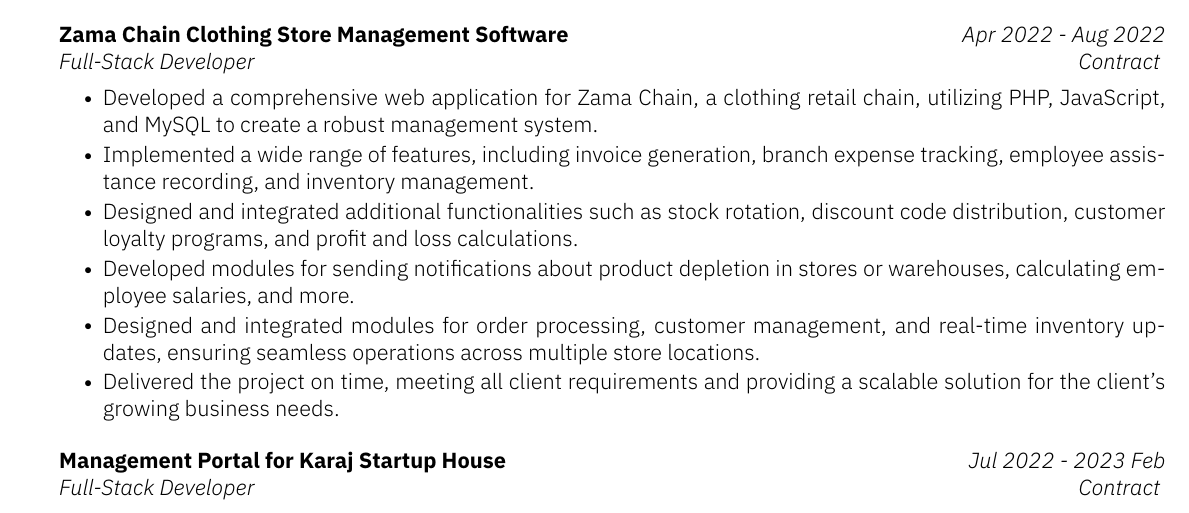
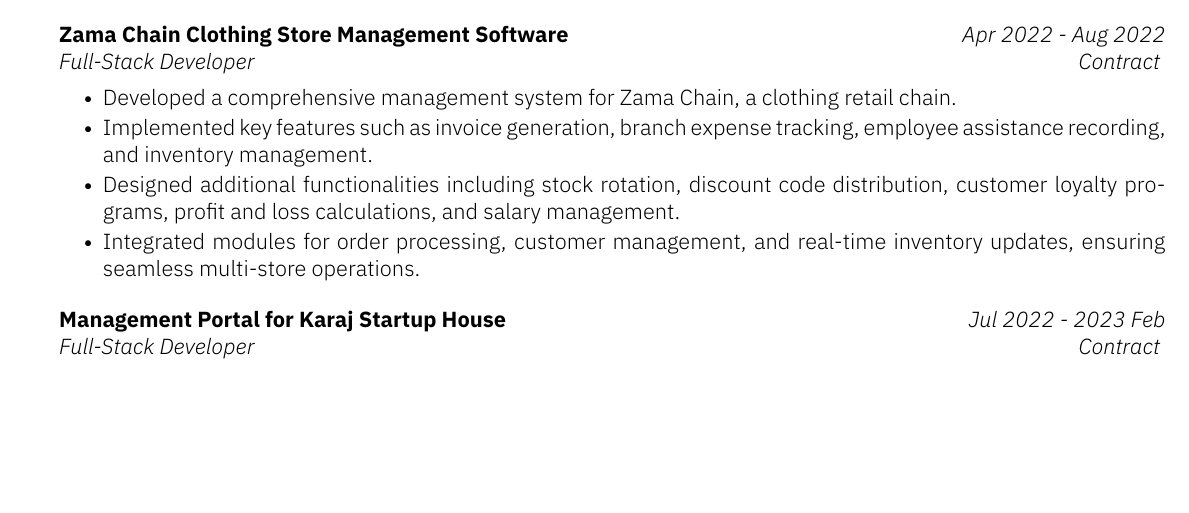
Before and after one commit to MrHamid78/resume, a LaTeX CV (kyvernitis-resume.tex): part of page 2 of 3, cut so that both start at the same text, the shorter picture padded with empty space. Compiled offline with XeLaTeX.

Commit message:
Zama Summerized Added

```diff
--- a/kyvernitis-resume.tex
+++ b/kyvernitis-resume.tex
@@ -82,32 +82,18 @@
 
     \end{subsection}
     \begin{subsection}{Zama Chain Clothing Store Management Software}{Full-Stack Developer}{Apr 2022 - Aug 2022}{Contract}{}
-%     		\item Developed a web application for a chain of clothing stores with five active branches.
-%		\item The software included various features such as invoice generation, branch expense tracking, employee assistance recording, inventory management, stock rotation, sending discount codes to customers, customer loyalty program, profit and loss calculation, sending notifications for product depletion in stores or warehouses, employee salary calculation, and more.
-		\item Developed a comprehensive web application for Zama Chain, a clothing retail chain, utilizing PHP, JavaScript, and MySQL to create a robust management system.
-%		\item Implemented key features such as invoice generation, inventory management, and sales tracking to streamline store operations and improve efficiency.
-		\item Implemented a wide range of features, including invoice generation, branch expense tracking, employee assistance recording, and inventory management.
-		\item Designed and integrated additional functionalities such as stock rotation, discount code distribution, customer loyalty programs, and profit and loss calculations.
-		\item Developed modules for sending notifications about product depletion in stores or warehouses, calculating employee salaries, and more.
-
-		\item Designed and integrated modules for order processing, customer management, and real-time inventory updates, ensuring seamless operations across multiple store locations.
-%		\item Enhanced user experience with a responsive and intuitive interface, allowing staff to easily manage transactions and track store performance.
-		\item Delivered the project on time, meeting all client requirements and providing a scalable solution for the client's growing business needs.
+		\item Developed a comprehensive management system for Zama Chain, a clothing retail chain. %using PHP, JavaScript, and MySQL.
+		\item Implemented key features such as invoice generation, branch expense tracking, employee assistance recording, and inventory management.
+		\item Designed additional functionalities including stock rotation, discount code distribution, customer loyalty programs, profit and loss calculations, and salary management.
+		\item Integrated modules for order processing, customer management, and real-time inventory updates, ensuring seamless multi-store operations.
 
     \end{subsection}
 
 \begin{subsection}{Management Portal for Karaj Startup House}{Full-Stack Developer}{Jul 2022 - 2023 Feb}{Contract}{}
-%     		\item Developed a comprehensive management portal for Khaneh Startup Karaj, a co-working space located in Alborz province.
-%		\item Recognizing the challenges arising from the increasing population within the environment and the need for more efficient management of the pre-accelerator, the management portal was designed to cater to the specific needs of the members.
-%		\item The portal covers all processes, starting from the moment a team or individual enters the complex until their departure, providing a seamless experience throughout their stay.
-%		\item Implemented features that streamline various tasks such as registration, access management, resource allocation, event scheduling, and communication within the community.
-%		\item Improved the overall efficiency of operations by automating manual processes and providing a centralized platform for members to access relevant information and services.
-%		\item Collaborated closely with the Khaneh Startup Karaj team to gather requirements, design user-friendly interfaces, and ensure seamless integration with existing systems.
 		\item Developed a robust management portal for Karaj Startup House, a co-working space.
 		\item Designed and implemented core features, including streamlined registration processes, efficient resource allocation, and event scheduling.
 		\item Enhanced administrative capabilities with tools for monitoring space usage, managing memberships, and generating reports on resource utilization.
 \end{subsection}
-
 
 
 \end{section}
```
Also changed, not shown: kyvernitis-resume.pdf.
